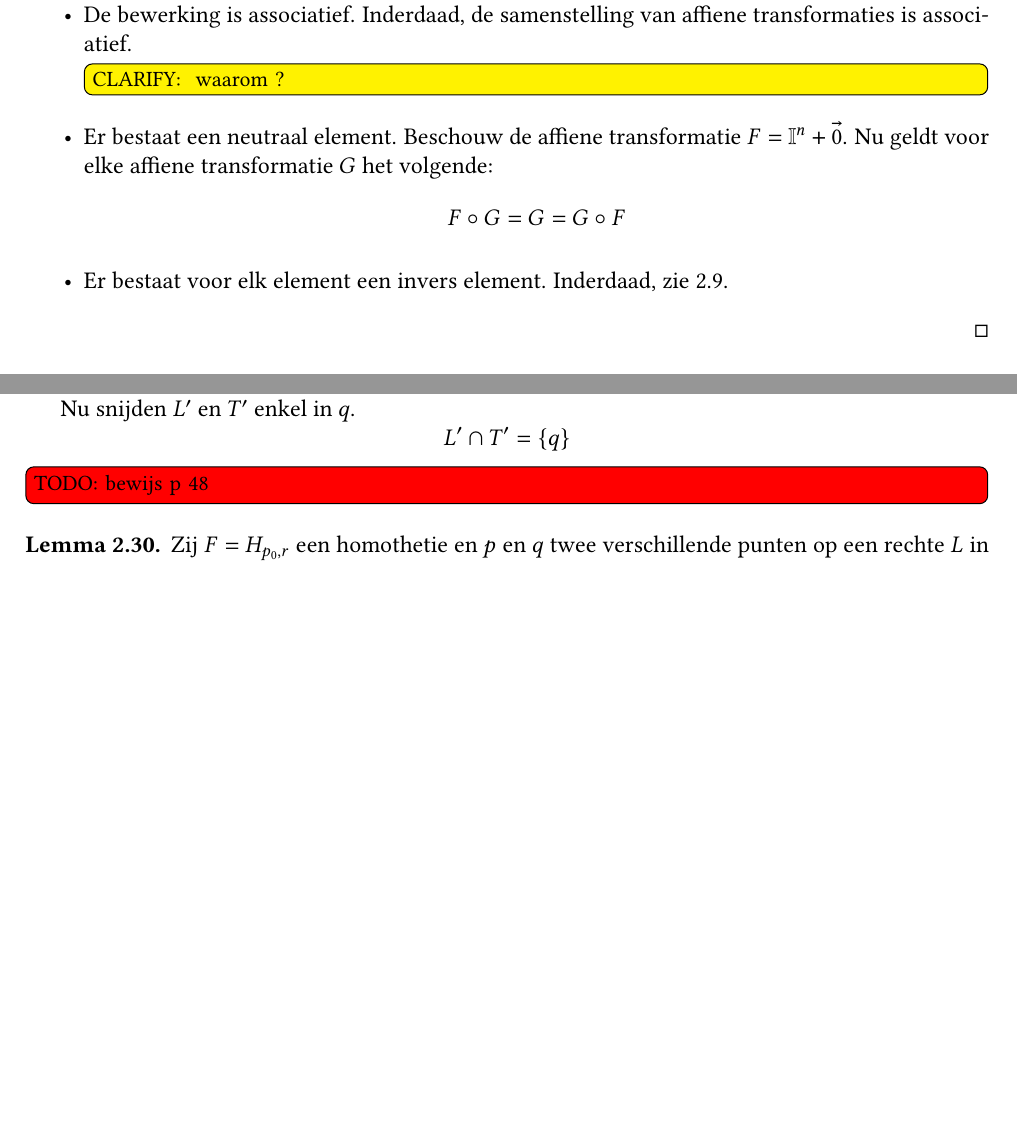
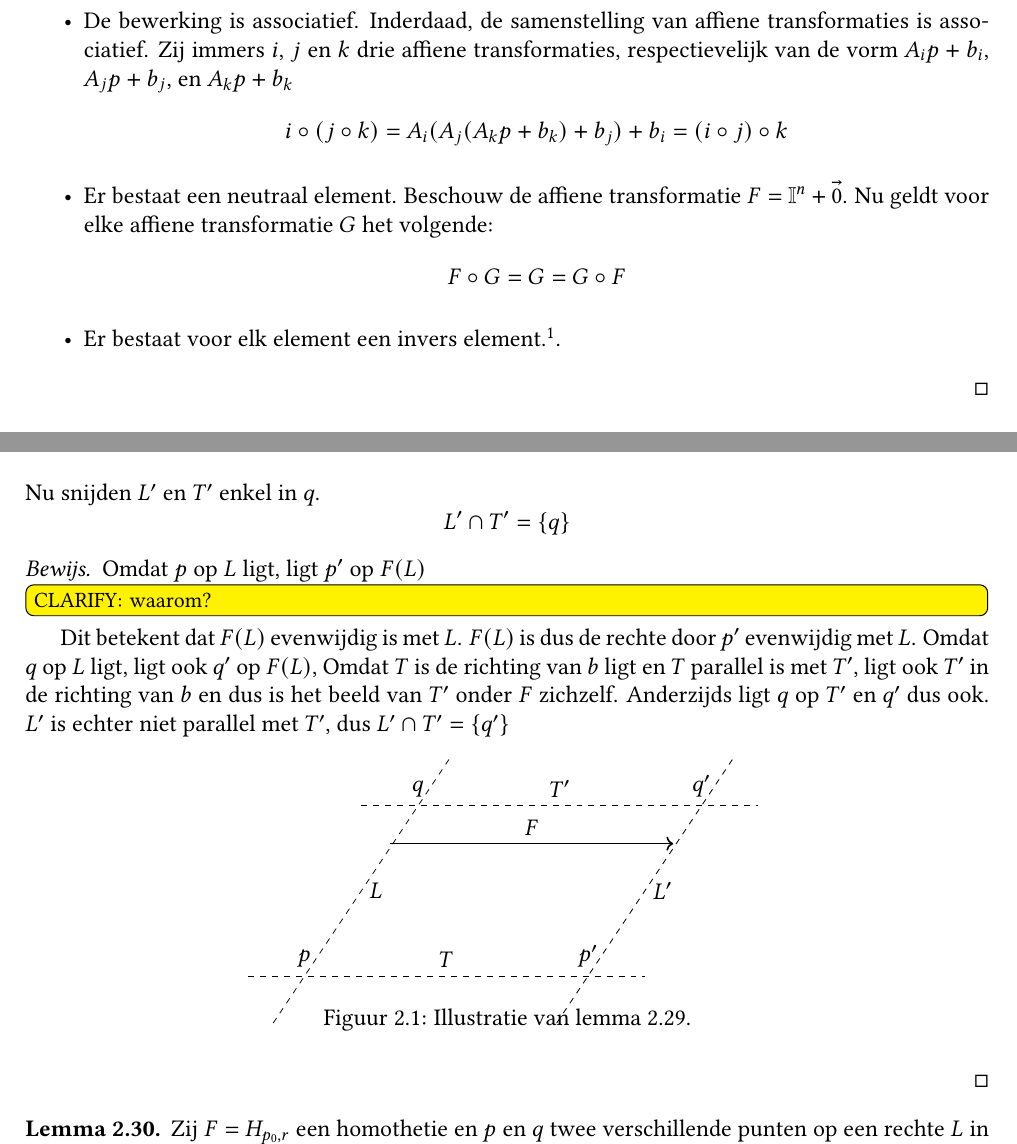
Before and after one commit to NorfairKing/meetkunde-notities, a LaTeX thesis (main.tex, which reads affiene-transformaties.tex): two parts of pages 19 and 24 of 57, joined at a grey line, cut so that both start at the same text, the shorter picture padded with empty space. Compiled offline with pdfLaTeX.

Commit message:
proven ch 3

```diff
--- a/affiene-transformaties.tex
+++ b/affiene-transformaties.tex
@@ -115,13 +114,13 @@
       Inderdaad, zie \ref{st:samenstelling-affiene-transformatie-intern}.
     \item De bewerking is associatief.
       Inderdaad, de samenstelling van affiene transformaties is associatief.
-      \clarify{ waarom ? }
+      Zij immers $i$, $j$ en $k$ drie affiene transformaties, respectievelijk van de vorm $A_{i}p+b_{i}$, $A_{j}p+b_{j}$, en  $A_{k}p+b_{k}$
+      \[ i \circ (j \circ k) = A_{i}(A_{j}(A_{k}p+b_{k})+b_{j})+b_{i} = (i \circ j) \circ k\]
     \item Er bestaat een neutraal element.
       Beschouw de affiene transformatie $F = \mathbb{I}^{n} + \vec{0}$.
       Nu geldt voor elke affiene transformatie $G$ het volgende:
       \[ F \circ G = G = G \circ F \]
-    \item Er bestaat voor elk element een invers element.
-      Inderdaad, zie \ref{st:samenstelling-affiene-transformatie-inverse}.
+    \item Er bestaat voor elk element een invers element.\stref{st:samenstelling-affiene-transformatie-inverse}.
     \end{itemize}
   \end{proof}
 \end{st}
@@ -415,12 +414,47 @@ Geen bewijs
   \label{lem:parallelle-rechten-translatie-behouden}
   Zij $F = t_{b}$ een translatie en $p$, $q$ twee verschillende punten op een rechte $L$ in $\mathbb{A}^{n}$ die niet in de richting van $b$ ligt.
   Noem nu $p' = F(p)$ en $q'= F(q)$ en noem $L'$ de rechte door $p'$ parallel met $L$.
-  Noem bovendien $T$ de rechte door $p$ en $p'$ en $T'$ de rechte door $q$ parallel met $T$.
-
+  Noem bovendien $T$ de rechte door $p$ en $p'$ en $T'$ de rechte door $q$ parallel met $T$.\\\\
   Nu snijden $L'$ en $T'$ enkel in $q$.
   \[ L' \cap T' = \{q\} \]
 
-\TODO{bewijs p 48}
+  \begin{proof}
+    Omdat $p$ op $L$ ligt, ligt $p'$ op $F(L)$
+    \clarify{waarom?}
+    Dit betekent dat $F(L)$ evenwijdig is met $L$.
+    $F(L)$ is dus de rechte door $p'$ evenwijdig met $L$.
+    Omdat $q$ op $L$ ligt, ligt ook $q'$ op $F(L)$,
+    Omdat $T$ is de richting van $b$ ligt en $T$ parallel is met $T'$, ligt ook $T'$ in de richting van $b$ en dus is het beeld van $T'$ onder $F$ zichzelf.
+    Anderzijds ligt $q$ op $T'$ en $q'$ dus ook.
+    $L'$ is echter niet parallel met $T'$, dus $L' \cap T' = \{ q' \}$
+    \begin{figure}[H]
+      \centering
+      \begin{tikzpicture}[scale=1,extended line/.style={shorten >=-#1,shorten <=-#1},extended line/.default=1cm]
+        \coordinate [label=above:$p$]     (p) at (0,0);
+        \coordinate [label=above:$p'$]   (pp) at ($ (p) + (5,0) $);
+        \coordinate                       (r) at ($ (p) + (1.5,2.3333) $);
+        \coordinate [label=above:$q$]     (q) at ($ (p) + (2,3) $);
+        \coordinate [label=above:$q'$]   (qp) at ($ (p) + (7,3) $);
+        \coordinate                      (rp) at ($ (pp) + (1.5,2.3333) $);
+        \coordinate [label=right:$L$]     (l) at ($ (p)!0.5!(q) $);
+        \coordinate [label=right:$L'$]   (lp) at ($ (pp)!0.5!(qp) $);
+        \coordinate [label=above:$T$]     (l) at ($ (p)!0.5!(pp) $);
+        \coordinate [label=above:$T'$]   (lp) at ($ (q)!0.5!(qp) $);
+
+        \draw [extended line=1cm,dashed]  (p) -- (pp);
+        \draw [extended line=1cm,dashed]  (p) -- (q);
+        \draw [extended line=1cm,dashed]  (q) -- (qp);
+        \draw [extended line=1cm,dashed] (pp) -- (qp);
+
+        \draw [->,thick] (r) -- (rp);
+
+        \coordinate [label=above:$F$]   (lp) at ($ (r)!0.5!(rp) $);
+
+      \end{tikzpicture}
+      \caption{Illustratie van lemma \ref{lem:parallelle-rechten-translatie-behouden}.}
+      \label{fig:parallelle-rechten-translatie-behouden}
+    \end{figure}
+  \end{proof}
 \end{lem}
 
 \begin{lem}
```
Also changed, not shown: affiene-transformaties.tex (32 more changed lines).
